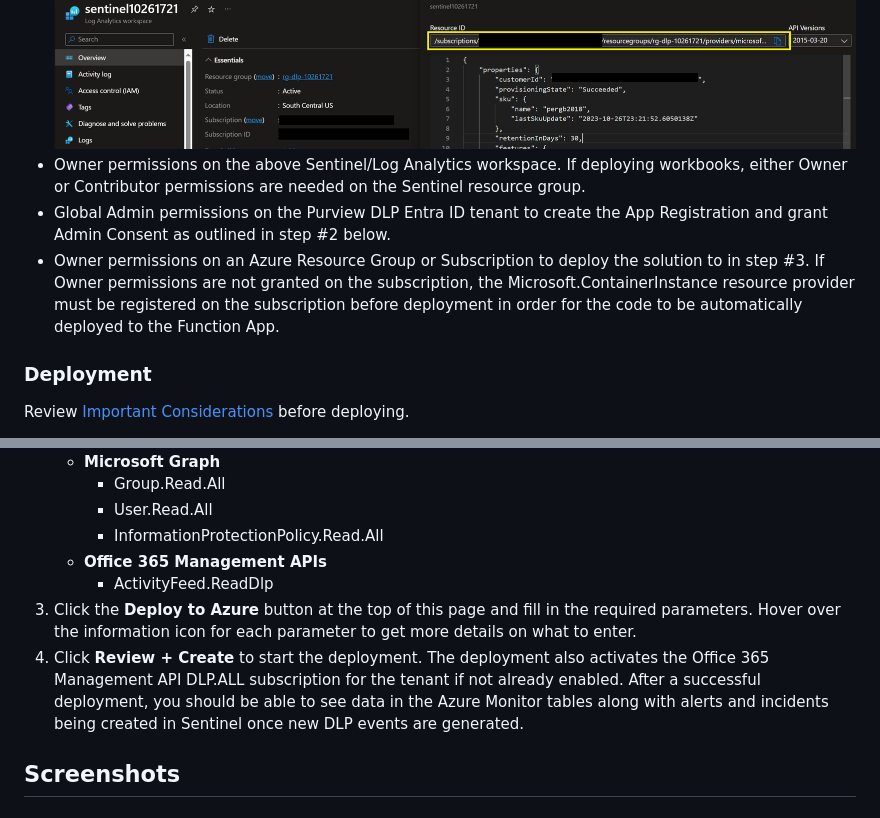
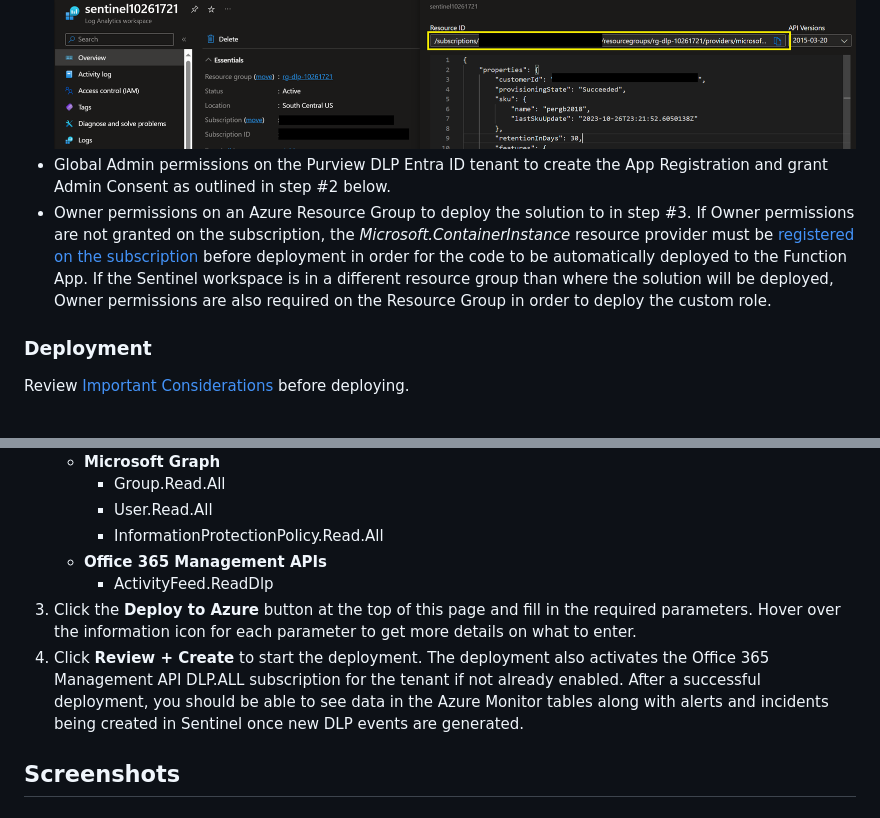
Before and after one commit to OfficeDev/O365-ActivityFeed-AzureFunction, a Markdown page: Sentinel_Deployment/readme.md, 2 parts joined by grey strips. GitHub-like rendering.

```diff
--- a/Sentinel_Deployment/readme.md
+++ b/Sentinel_Deployment/readme.md
@@ -87,9 +87,8 @@ This a fork of the initial [Sentinel DLP Solution](https://techcommunity.microso
 ### Prerequisites
 - Sentinel/Log Analytics workspace Azure RESOURCE ID (Not the WORKSPACE ID) that the solution will ingest data into and provision the associated Sentinel artifacts (i.e., analytics rules, workbooks, function, etc.). This can be found by clicking the "JSON View" link within the Overview page of the Log Analytics workspace resource:
 ![Log Analytics workspace resource ID](./images/lawid.png)
-- Owner permissions on the above Sentinel/Log Analytics workspace. If deploying workbooks, either Owner or Contributor permissions are needed on the Sentinel resource group.
 - Global Admin permissions on the Purview DLP Entra ID tenant to create the App Registration and grant Admin Consent as outlined in step #2 below.
-- Owner permissions on an Azure Resource Group or Subscription to deploy the solution to in step #3. If Owner permissions are not granted on the subscription, the Microsoft.ContainerInstance resource provider must be registered on the subscription before deployment in order for the code to be automatically deployed to the Function App.
+- Owner permissions on an Azure Resource Group to deploy the solution to in step #3. If Owner permissions are not granted on the subscription, the *Microsoft.ContainerInstance* resource provider must be [registered on the subscription](https://learn.microsoft.com/en-us/azure/azure-resource-manager/management/resource-providers-and-types#azure-portal) before deployment in order for the code to be automatically deployed to the Function App. If the Sentinel workspace is in a different resource group than where the solution will be deployed, Owner permissions are also required on the Resource Group in order to deploy the custom role.
 
 ### Deployment
 Review [Important Considerations](#important-considerations) before deploying.
@@ -101,8 +100,8 @@ Review [Important Considerations](#important-considerations) before deploying.
         - InformationProtectionPolicy.Read.All
     - **Office 365 Management APIs**
         - ActivityFeed.ReadDlp
-4. Click the **Deploy to Azure** button at the top of this page and fill in the required parameters. Hover over the information icon for each parameter to get more details on what to enter.
-5. Click **Review + Create** to start the deployment. The deployment also activates the Office 365 Management API DLP.ALL subscription for the tenant if not already enabled. After a successful deployment, you should be able to see data in the Azure Monitor tables along with alerts and incidents being created in Sentinel once new DLP events are generated.
+3. Click the **Deploy to Azure** button at the top of this page and fill in the required parameters. Hover over the information icon for each parameter to get more details on what to enter.
+4. Click **Review + Create** to start the deployment. The deployment also activates the Office 365 Management API DLP.ALL subscription for the tenant if not already enabled. After a successful deployment, you should be able to see data in the Azure Monitor tables along with alerts and incidents being created in Sentinel once new DLP events are generated.
 
 ## Screenshots
 ### Incident Management Workbook
```
Also changed, not shown: Sentinel_Deployment/releaseNotes.md (+1 -1 lines).
